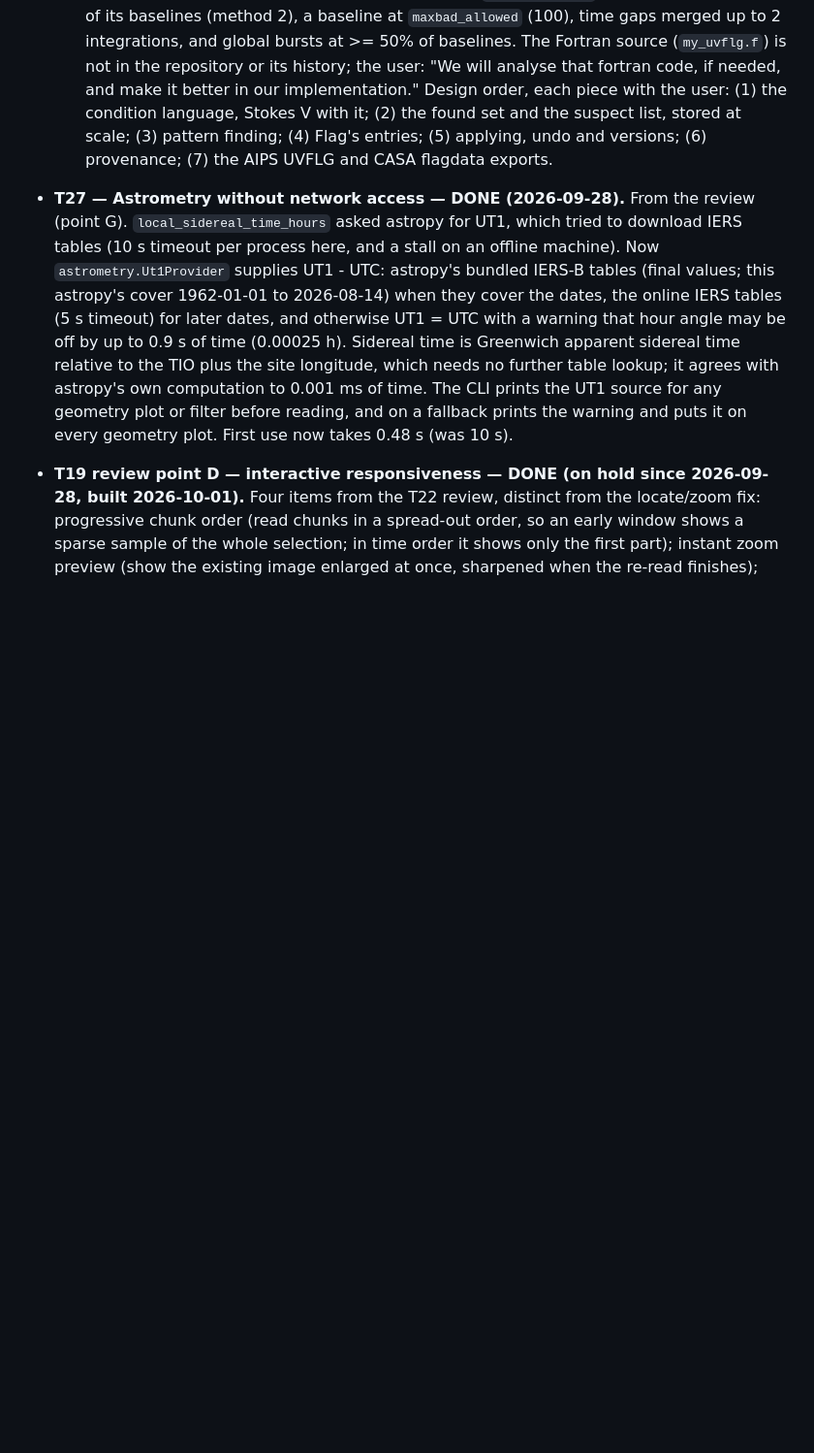
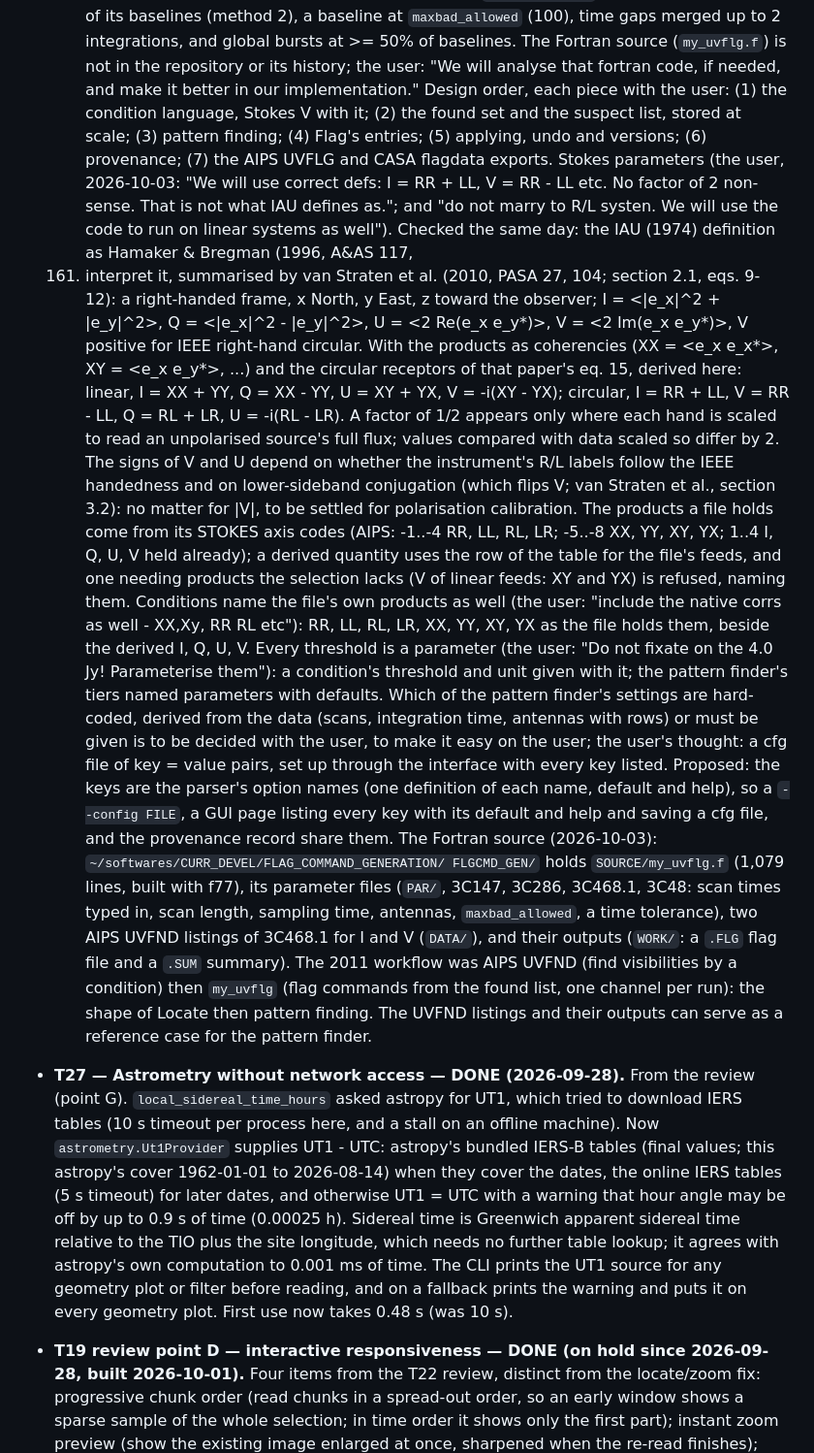
Before and after one commit to wasimraja81/gmrt_analysis, a Markdown page: docs/dev/GWB_PIPELINE_REFACTOR_PLAN.md, the part around the change. Shown at 97% size. Drawn GitHub-style; blank space fills up the shorter version.

Commit message:
Plan: Stokes conventions, every threshold a parameter, the Fortran source
- Stokes parameters as the IAU defines them (Hamaker & Bregman 1996, as
  van Straten et al. 2010 summarise): linear I = XX + YY, Q = XX - YY,
  U = XY + YX, V = -i(XY - YX); circular I = RR + LL, V = RR - LL,
  Q = RL + LR, U = -i(RL - LR); no factor of 1/2. The products come from
  the file's STOKES axis codes, for linear and circular feeds alike; a
  quantity needing products the selection lacks is refused. Conditions
  name the file's own products (RR, RL, XX, XY, ...) as well.
- Every threshold a parameter; which pattern-finder settings are
  hard-coded, derived from the data or given, to be decided with the
  user; a cfg file of key = value pairs on the parser's option names.
- The Fortran source my_uvflg.f and its 2011 parameter files, UVFND
  listings and outputs located; the 2011 workflow was UVFND then
  my_uvflg, the shape of Locate then pattern finding.

```diff
--- a/docs/dev/GWB_PIPELINE_REFACTOR_PLAN.md
+++ b/docs/dev/GWB_PIPELINE_REFACTOR_PLAN.md
@@ -990,6 +990,46 @@ Buildable now, ahead of Phase C.
   (2) the found set and the suspect list, stored at scale; (3) pattern finding; (4)
   Flag's entries; (5) applying, undo and versions; (6) provenance; (7) the AIPS UVFLG
   and CASA flagdata exports.
+  Stokes parameters (the user, 2026-10-03: "We will use correct defs: I = RR + LL, V =
+  RR - LL etc. No factor of 2 non-sense. That is not what IAU defines as."; and "do not
+  marry to R/L systen. We will use the code to run on linear systems as well").
+  Checked the same day: the IAU (1974) definition as Hamaker & Bregman (1996, A&AS 117,
+  161) interpret it, summarised by van Straten et al. (2010, PASA 27, 104; section 2.1,
+  eqs. 9-12): a right-handed frame, x North, y East, z toward the observer; I =
+  <|e_x|^2 + |e_y|^2>, Q = <|e_x|^2 - |e_y|^2>, U = <2 Re(e_x e_y*)>, V = <2 Im(e_x
+  e_y*)>, V positive for IEEE right-hand circular. With the products as coherencies
+  (XX = <e_x e_x*>, XY = <e_x e_y*>, ...) and the circular receptors of that paper's eq.
+  15, derived here: linear, I = XX + YY, Q = XX - YY, U = XY + YX, V = -i(XY - YX);
+  circular, I = RR + LL, V = RR - LL, Q = RL + LR, U = -i(RL - LR). A factor of 1/2
+  appears only where each hand is scaled to read an unpolarised source's full flux;
+  values compared with data scaled so differ by 2. The signs of V and U depend on
+  whether the instrument's R/L labels follow the IEEE handedness and on lower-sideband
+  conjugation (which flips V; van Straten et al., section 3.2): no matter for |V|, to be
+  settled for polarisation calibration. The products a file holds come from its STOKES
+  axis codes (AIPS: -1..-4 RR, LL, RL, LR; -5..-8 XX, YY, XY, YX; 1..4 I, Q, U, V held
+  already); a derived quantity uses the row of the table for the file's feeds, and one
+  needing products the selection lacks (V of linear feeds: XY and YX) is refused,
+  naming them. Conditions name the file's own products as well (the user: "include the
+  native corrs as well - XX,Xy, RR RL etc"): RR, LL, RL, LR, XX, YY, XY, YX as the file
+  holds them, beside the derived I, Q, U, V.
+  Every threshold is a parameter (the user: "Do not fixate on the 4.0 Jy! Parameterise
+  them"): a condition's threshold and unit given with it; the pattern finder's tiers
+  named parameters with defaults. Which of the pattern finder's settings are hard-coded,
+  derived from the data (scans, integration time, antennas with rows) or must be given
+  is to be decided with the user, to make it easy on the user; the user's thought: a
+  cfg file of key = value pairs, set up through the interface with every key listed.
+  Proposed: the keys are the parser's option names (one definition of each name,
+  default and help), so a `--config FILE`, a GUI page listing every key with its
+  default and help and saving a cfg file, and the provenance record share them.
+  The Fortran source (2026-10-03): `~/softwares/CURR_DEVEL/FLAG_COMMAND_GENERATION/
+  FLGCMD_GEN/` holds `SOURCE/my_uvflg.f` (1,079 lines, built with f77), its parameter
+  files (`PAR/`, 3C147, 3C286, 3C468.1, 3C48: scan times typed in, scan length, sampling
+  time, antennas, `maxbad_allowed`, a time tolerance), two AIPS UVFND listings of
+  3C468.1 for I and V (`DATA/`), and their outputs (`WORK/`: a `.FLG` flag file and a
+  `.SUM` summary). The 2011 workflow was AIPS UVFND (find visibilities by a condition)
+  then `my_uvflg` (flag commands from the found list, one channel per run): the shape of
+  Locate then pattern finding. The UVFND listings and their outputs can serve as a
+  reference case for the pattern finder.
 
 - **T27 — Astrometry without network access — DONE (2026-09-28).** From the review (point
   G). `local_sidereal_time_hours` asked astropy for UT1, which tried to download IERS
```
